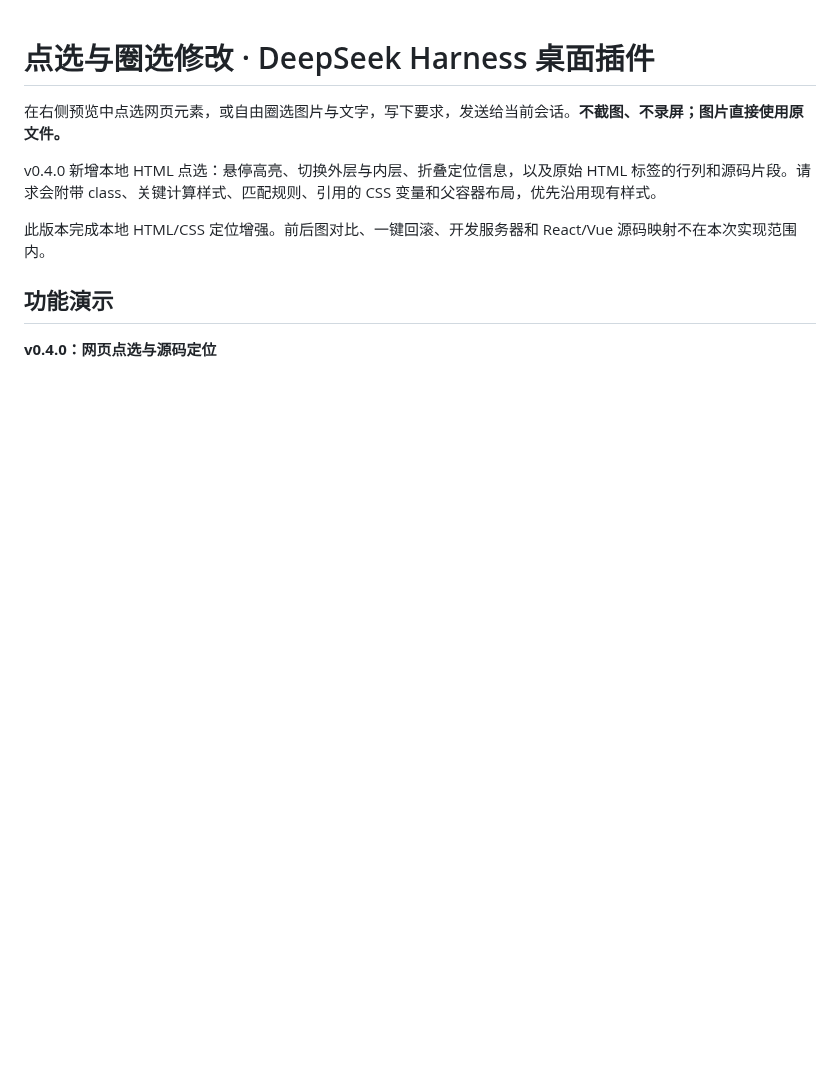
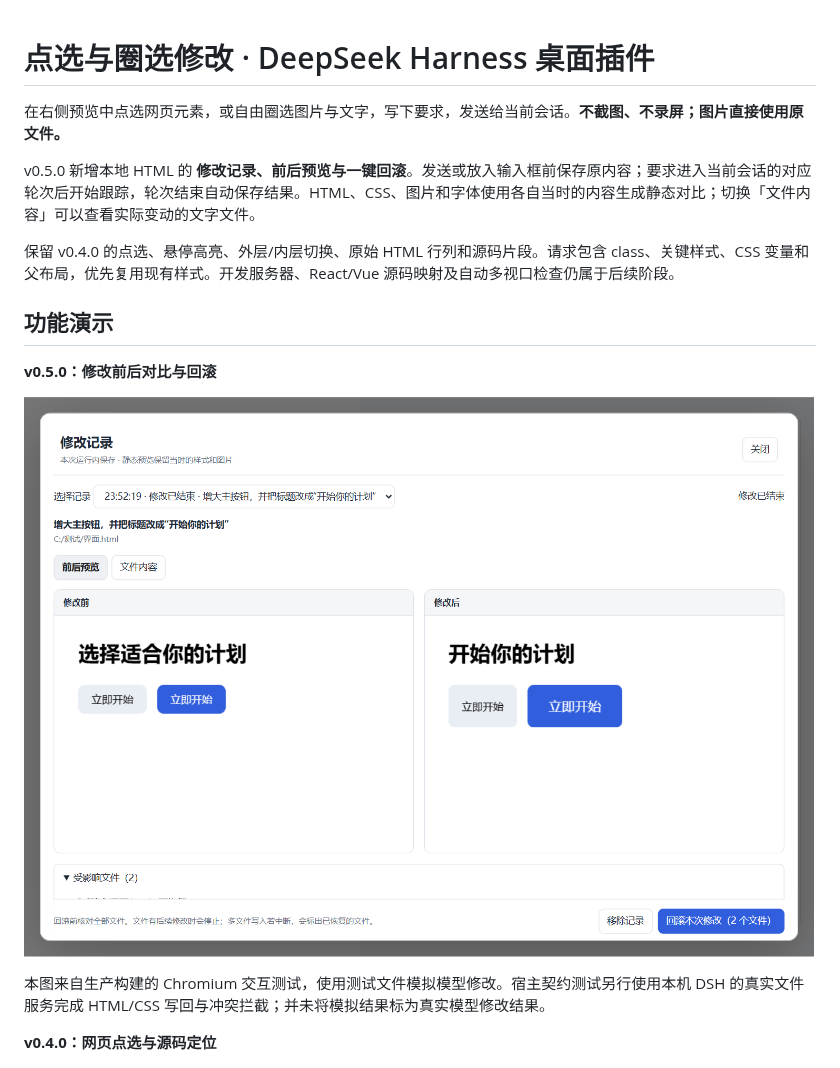
Before and after one commit to a961282799-crypto/dsh-region-edit, a Markdown page: README.md, the part around one of its changes. Rendered like a GitHub page; pictures changed too: docs/images/comparison-v0.5.0.png (added); blank space fills up the shorter version.

```diff
--- a/README.md
+++ b/README.md
@@ -2,11 +2,17 @@
 
 在右侧预览中点选网页元素，或自由圈选图片与文字，写下要求，发送给当前会话。**不截图、不录屏；图片直接使用原文件。**
 
-v0.4.0 新增本地 HTML 点选：悬停高亮、切换外层与内层、折叠定位信息，以及原始 HTML 标签的行列和源码片段。请求会附带 class、关键计算样式、匹配规则、引用的 CSS 变量和父容器布局，优先沿用现有样式。
+v0.5.0 新增本地 HTML 的 **修改记录、前后预览与一键回滚**。发送或放入输入框前保存原内容；要求进入当前会话的对应轮次后开始跟踪，轮次结束自动保存结果。HTML、CSS、图片和字体使用各自当时的内容生成静态对比；切换「文件内容」可以查看实际变动的文字文件。
 
-此版本完成本地 HTML/CSS 定位增强。前后图对比、一键回滚、开发服务器和 React/Vue 源码映射不在本次实现范围内。
+保留 v0.4.0 的点选、悬停高亮、外层/内层切换、原始 HTML 行列和源码片段。请求包含 class、关键样式、CSS 变量和父布局，优先复用现有样式。开发服务器、React/Vue 源码映射及自动多视口检查仍属于后续阶段。
 
 ## 功能演示
+
+**v0.5.0：修改前后对比与回滚**
+
+![修改前后静态预览与回滚](docs/images/comparison-v0.5.0.png)
+
+本图来自生产构建的 Chromium 交互测试，使用测试文件模拟模型修改。宿主契约测试另行使用本机 DSH 的真实文件服务完成 HTML/CSS 写回与冲突拦截；并未将模拟结果标为真实模型修改结果。
 
 **v0.4.0：网页点选与源码定位**
 
```
Also changed, not shown: other parts of README.md (+15 -3 lines), VALIDATION.md (+18 -0 lines), 11 other files.
